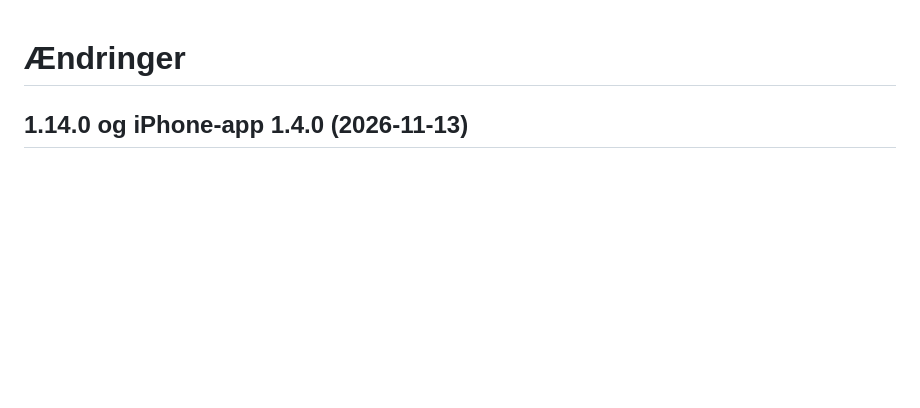
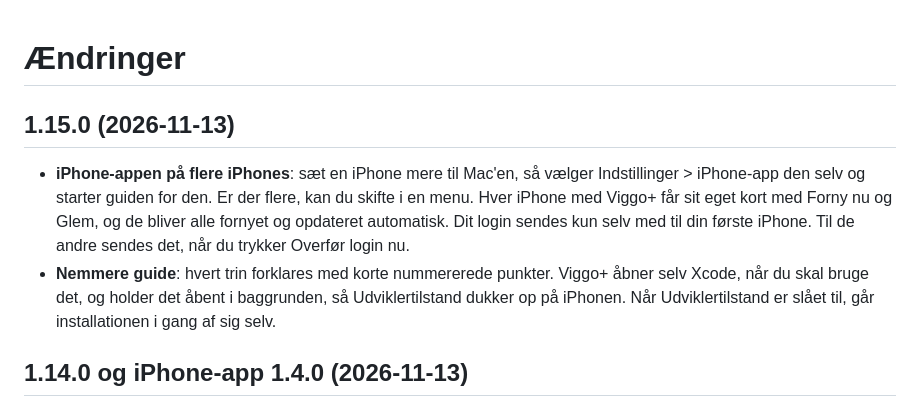
Before and after one commit to otto-BigO/viggo-plus, a Markdown page: CHANGELOG.md, the part around the change. Rendered like a GitHub page; blank space fills up the shorter version.

```diff
--- a/CHANGELOG.md
+++ b/CHANGELOG.md
@@ -1,4 +1,9 @@
 # Ændringer
+
+## 1.15.0 (2026-11-13)
+
+- **iPhone-appen på flere iPhones**: sæt en iPhone mere til Mac'en, så vælger Indstillinger > iPhone-app den selv og starter guiden for den. Er der flere, kan du skifte i en menu. Hver iPhone med Viggo+ får sit eget kort med Forny nu og Glem, og de bliver alle fornyet og opdateret automatisk. Dit login sendes kun selv med til din første iPhone. Til de andre sendes det, når du trykker Overfør login nu.
+- **Nemmere guide**: hvert trin forklares med korte nummererede punkter. Viggo+ åbner selv Xcode, når du skal bruge det, og holder det åbent i baggrunden, så Udviklertilstand dukker op på iPhonen. Når Udviklertilstand er slået til, går installationen i gang af sig selv.
 
 ## 1.14.0 og iPhone-app 1.4.0 (2026-11-13)
 
```
Also changed, not shown: README.md (+7 -3 lines), docs/screens/settings-iphone-app.png, 3 other files.
